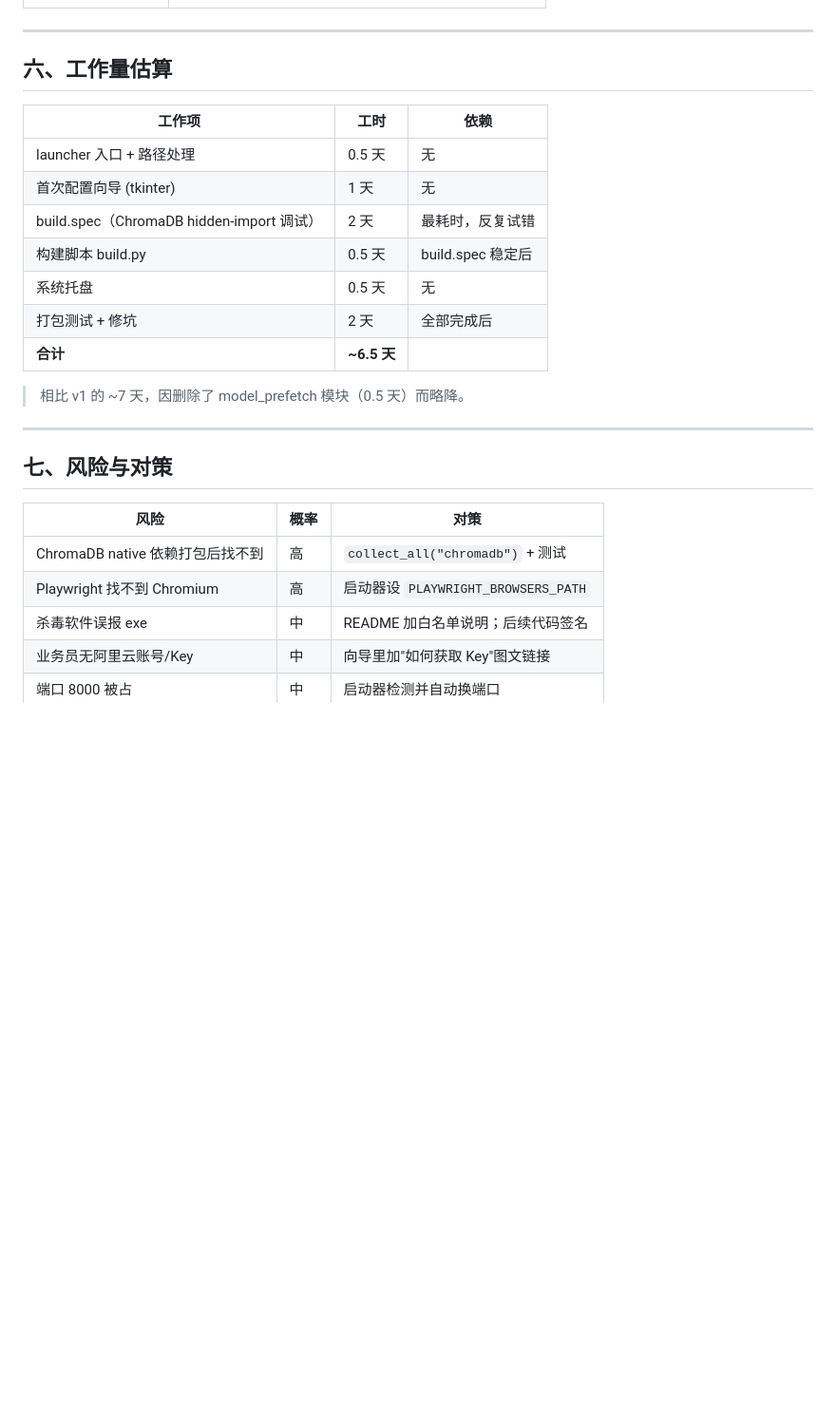
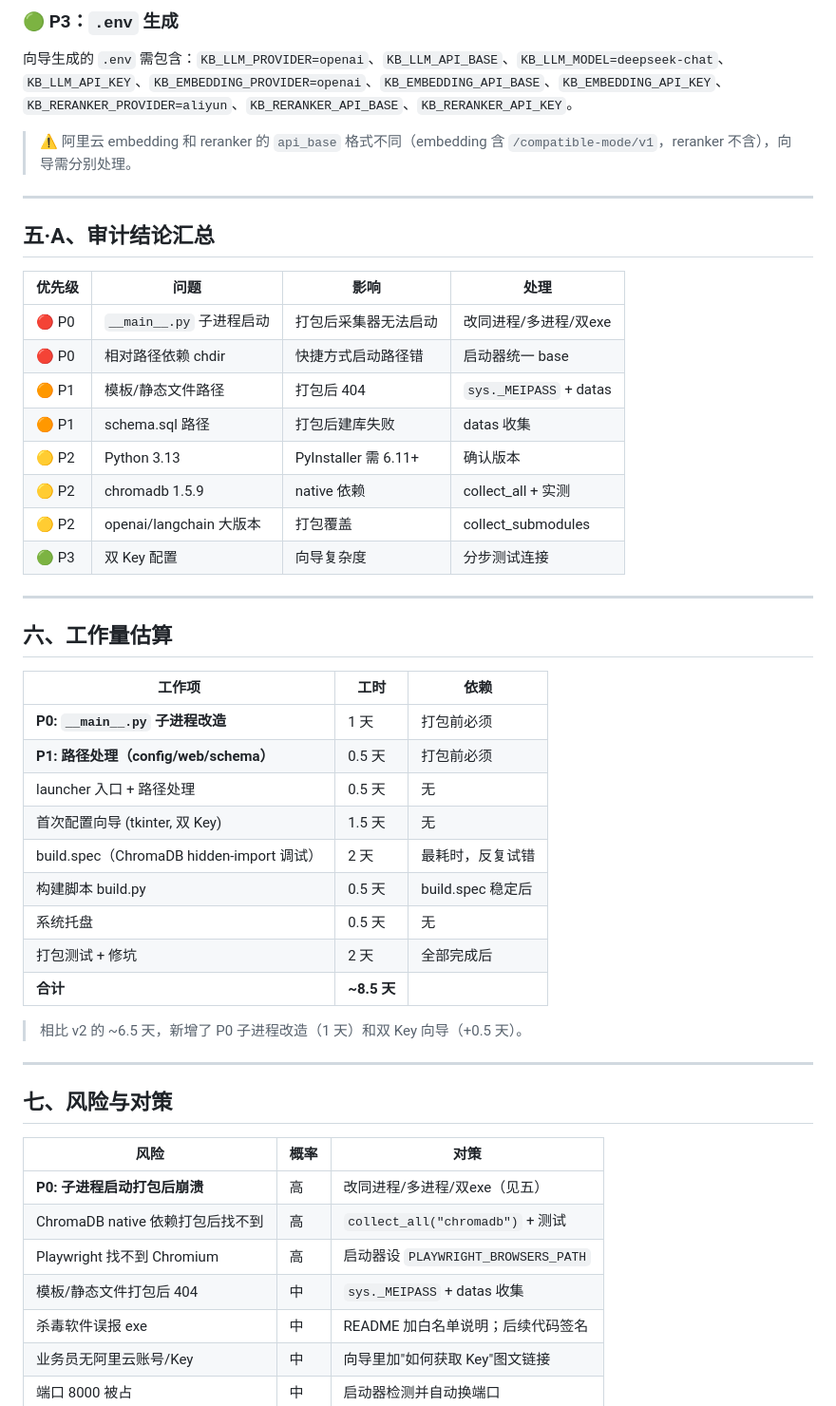
Before and after one commit to SuTn/foreign_trade_kb, a Markdown page: docs/一键启动包设计.md, the part around the change printed below. Shown: that part at 95% size. Drawn GitHub-style; blank space fills up the shorter version.

Commit message:
docs: 打包前代码审计 - 发现 P0 子进程启动问题 + 路径/资源收集问题清单

```diff
--- a/docs/一键启动包设计.md
+++ b/docs/一键启动包设计.md
@@ -243,3 +312,23 @@ def build():
+### 🟢 P3：`.env` 生成
+
+向导生成的 `.env` 需包含：`KB_LLM_PROVIDER=openai`、`KB_LLM_API_BASE`、`KB_LLM_MODEL=deepseek-chat`、`KB_LLM_API_KEY`、`KB_EMBEDDING_PROVIDER=openai`、`KB_EMBEDDING_API_BASE`、`KB_EMBEDDING_API_KEY`、`KB_RERANKER_PROVIDER=aliyun`、`KB_RERANKER_API_BASE`、`KB_RERANKER_API_KEY`。
+
+> ⚠️ 阿里云 embedding 和 reranker 的 `api_base` 格式不同（embedding 含 `/compatible-mode/v1`，reranker 不含），向导需分别处理。
+
+---
+
+## 五·A、审计结论汇总
+
+| 优先级 | 问题 | 影响 | 处理 |
+|--------|------|------|------|
+| 🔴 P0 | `__main__.py` 子进程启动 | 打包后采集器无法启动 | 改同进程/多进程/双exe |
+| 🔴 P0 | 相对路径依赖 chdir | 快捷方式启动路径错 | 启动器统一 base |
+| 🟠 P1 | 模板/静态文件路径 | 打包后 404 | `sys._MEIPASS` + datas |
+| 🟠 P1 | schema.sql 路径 | 打包后建库失败 | datas 收集 |
+| 🟡 P2 | Python 3.13 | PyInstaller 需 6.11+ | 确认版本 |
+| 🟡 P2 | chromadb 1.5.9 | native 依赖 | collect_all + 实测 |
+| 🟡 P2 | openai/langchain 大版本 | 打包覆盖 | collect_submodules |
+| 🟢 P3 | 双 Key 配置 | 向导复杂度 | 分步测试连接 |
 
 ---
 
@@ -247,15 +336,17 @@ def build():
 
 | 工作项 | 工时 | 依赖 |
 |--------|------|------|
+| **P0: `__main__.py` 子进程改造** | 1 天 | 打包前必须 |
+| **P1: 路径处理（config/web/schema）** | 0.5 天 | 打包前必须 |
 | launcher 入口 + 路径处理 | 0.5 天 | 无 |
-| 首次配置向导 (tkinter) | 1 天 | 无 |
+| 首次配置向导 (tkinter, 双 Key) | 1.5 天 | 无 |
 | build.spec（ChromaDB hidden-import 调试） | 2 天 | 最耗时，反复试错 |
 | 构建脚本 build.py | 0.5 天 | build.spec 稳定后 |
 | 系统托盘 | 0.5 天 | 无 |
 | 打包测试 + 修坑 | 2 天 | 全部完成后 |
-| **合计** | **~6.5 天** | |
+| **合计** | **~8.5 天** | |
 
-> 相比 v1 的 ~7 天，因删除了 model_prefetch 模块（0.5 天）而略降。
+> 相比 v2 的 ~6.5 天，新增了 P0 子进程改造（1 天）和双 Key 向导（+0.5 天）。
 
 ---
 
@@ -263,8 +354,10 @@ def build():
 
 | 风险 | 概率 | 对策 |
 |------|------|------|
+| **P0: 子进程启动打包后崩溃** | 高 | 改同进程/多进程/双exe（见五） |
 | ChromaDB native 依赖打包后找不到 | 高 | `collect_all("chromadb")` + 测试 |
 | Playwright 找不到 Chromium | 高 | 启动器设 `PLAYWRIGHT_BROWSERS_PATH` |
+| 模板/静态文件打包后 404 | 中 | `sys._MEIPASS` + datas 收集 |
 | 杀毒软件误报 exe | 中 | README 加白名单说明；后续代码签名 |
 | 业务员无阿里云账号/Key | 中 | 向导里加"如何获取 Key"图文链接 |
 | 端口 8000 被占 | 中 | 启动器检测并自动换端口 |
```
Also changed, not shown: other parts of docs/一键启动包设计.md (+75 -6 lines).
